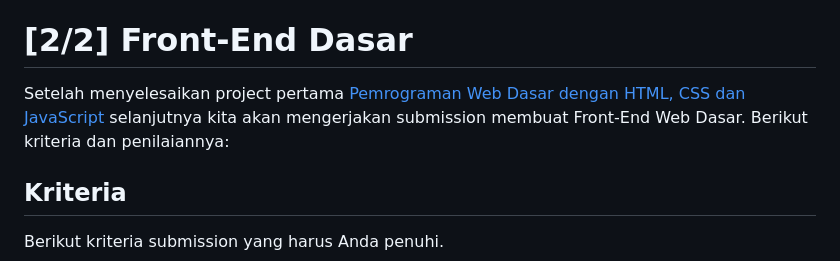
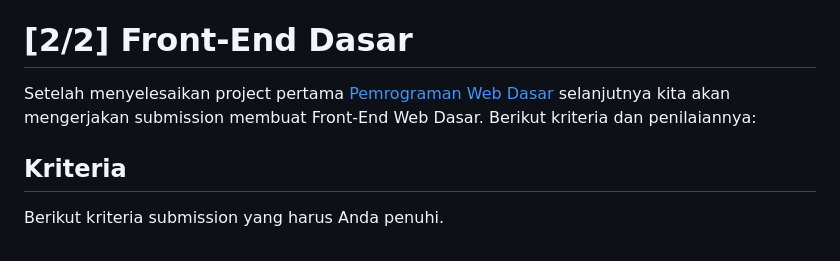
Before and after one commit to dipintoo/IDCamp-Scholarship_Front-End-Dasar, a Markdown page: README.md, the part around the change. GitHub-like rendering.

```diff
--- a/README.md
+++ b/README.md
@@ -11,7 +11,7 @@ Saya sendiri memilih alur belajar sebagai Front End Web Developer. Untuk mendapa
 - **Bintang 5** - Semua ketentuan terpenuhi dan menerapkan semua saran di atas.
 
 # [2/2] Front-End Dasar
-Setelah menyelesaikan project pertama [Pemrograman Web Dasar dengan HTML, CSS dan JavaScript](https://github.com/dipintoo/IDCamp-Scholarship_Pemrograman-Web-Dasar/tree/main) selanjutnya kita akan mengerjakan submission membuat Front-End Web Dasar. Berikut kriteria dan penilaiannya:
+Setelah menyelesaikan project pertama [Pemrograman Web Dasar](https://github.com/dipintoo/IDCamp-Scholarship_Pemrograman-Web-Dasar/tree/main) selanjutnya kita akan mengerjakan submission membuat Front-End Web Dasar. Berikut kriteria dan penilaiannya:
 
 ## Kriteria
 Berikut kriteria submission yang harus Anda penuhi.
```
